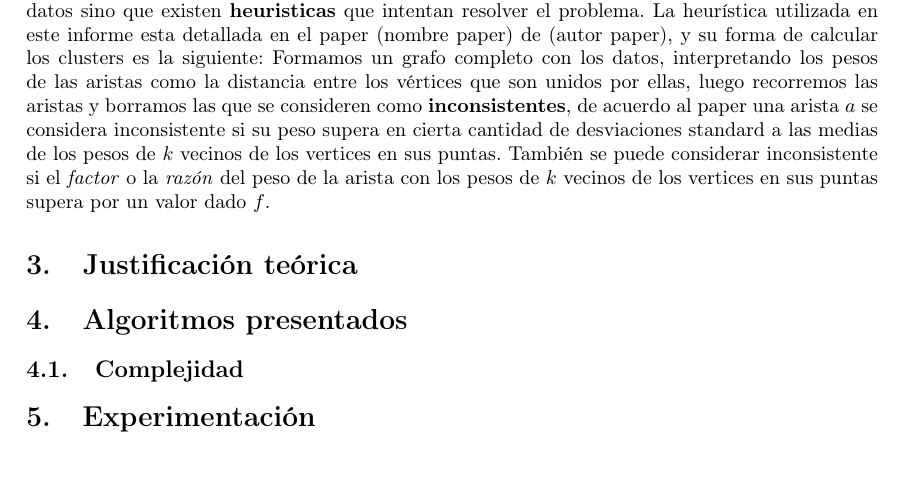
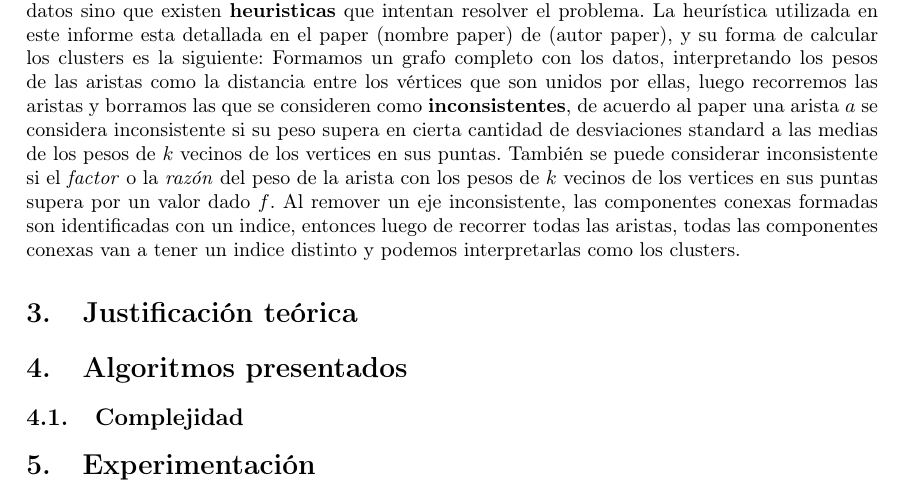
Before and after one commit to cap-diego/Algo3_TP2, a LaTeX document (latex/tp2.tex): part of page 2 of 3, cut so that both start at the same text, the shorter picture padded with empty space. Compiled offline with pdfLaTeX.

Commit message:
Commit 21:30

```diff
--- a/latex/tp2.tex
+++ b/latex/tp2.tex
@@ -43,7 +43,7 @@ En el mundo del machine learning, problema de Clustering consiste en poder agrup
 %
 %
 %Hay que confirmar esto de acá abajo, creo que se cumple esto pero habría que ver algun paper o página que diga que esto es así. Además seguro requiere reescritura.
-El problema de Clustering es un problema difícil, ya que no existe un algoritmo exacto que pueda generar clusters a partir de un conjunto de datos sino que existen \textbf{heuristicas} que intentan resolver el problema. La heurística utilizada en este informe esta detallada en el paper (nombre paper) de (autor paper), y su forma de calcular los clusters es la siguiente: Formamos un grafo completo con los datos, interpretando los pesos de las aristas como la distancia entre los vértices que son unidos por ellas, luego recorremos las aristas y borramos las que se consideren como \textbf{inconsistentes}, de acuerdo al paper una arista $a$ se considera inconsistente si su peso supera en cierta cantidad de desviaciones standard a las medias de los pesos de $k$ vecinos de los vertices en sus puntas. También se puede considerar inconsistente si el \textit{factor} o la \textit{razón} del peso de la arista con los pesos de $k$ vecinos de los vertices en sus puntas supera por un valor dado $f$.
+El problema de Clustering es un problema difícil, ya que no existe un algoritmo exacto que pueda generar clusters a partir de un conjunto de datos sino que existen \textbf{heuristicas} que intentan resolver el problema. La heurística utilizada en este informe esta detallada en el paper (nombre paper) de (autor paper), y su forma de calcular los clusters es la siguiente: Formamos un grafo completo con los datos, interpretando los pesos de las aristas como la distancia entre los vértices que son unidos por ellas, luego recorremos las aristas y borramos las que se consideren como \textbf{inconsistentes}, de acuerdo al paper una arista $a$ se considera inconsistente si su peso supera en cierta cantidad de desviaciones standard a las medias de los pesos de $k$ vecinos de los vertices en sus puntas. También se puede considerar inconsistente si el \textit{factor} o la \textit{razón} del peso de la arista con los pesos de $k$ vecinos de los vertices en sus puntas supera por un valor dado $f$. Al remover un eje inconsistente, las componentes conexas formadas son identificadas con un indice, entonces luego de recorrer todas las aristas, todas las componentes conexas van a tener un  indice distinto y podemos interpretarlas como los clusters.
 \section{Justificación teórica}
 \section{Algoritmos presentados}
 \subsection{Complejidad}
```
